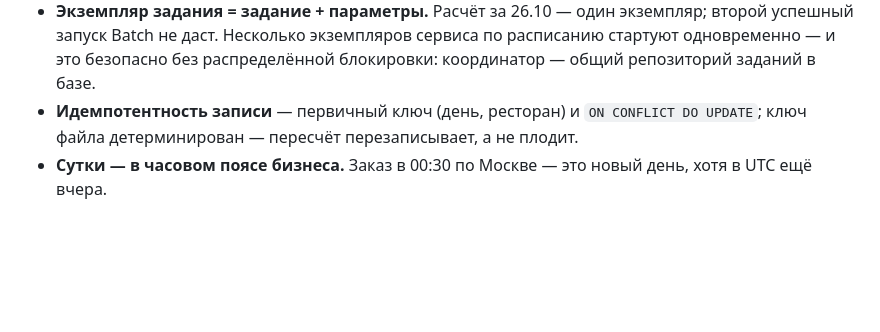
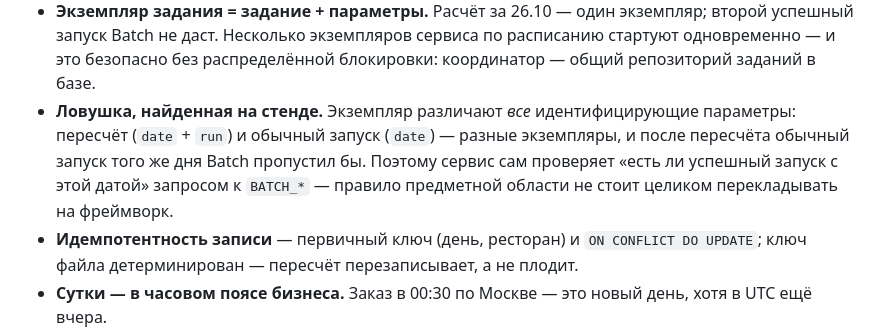
Before and after one commit to Dima77726/food-delivery-platform, a Markdown page: docs/system-design/04-integrations.md, the part around the change. Drawn GitHub-style; blank space fills up the shorter version.

Commit message:
docs: Spring Batch job instance pitfall found in the live check
Co-Authored-By: Claude Opus 5.5 <noreply@anthropic.com>

```diff
--- a/docs/system-design/04-integrations.md
+++ b/docs/system-design/04-integrations.md
@@ -87,6 +87,10 @@ push-сервис ──(держит до TTL, если браузер офла
 - **Экземпляр задания = задание + параметры.** Расчёт за 26.10 — один экземпляр; второй успешный
   запуск Batch не даст. Несколько экземпляров сервиса по расписанию стартуют одновременно — и это
   безопасно без распределённой блокировки: координатор — общий репозиторий заданий в базе.
+- **Ловушка, найденная на стенде.** Экземпляр различают *все* идентифицирующие параметры: пересчёт
+  (`date` + `run`) и обычный запуск (`date`) — разные экземпляры, и после пересчёта обычный запуск того
+  же дня Batch пропустил бы. Поэтому сервис сам проверяет «есть ли успешный запуск с этой датой»
+  запросом к `BATCH_*` — правило предметной области не стоит целиком перекладывать на фреймворк.
 - **Идемпотентность записи** — первичный ключ (день, ресторан) и `ON CONFLICT DO UPDATE`; ключ файла
   детерминирован — пересчёт перезаписывает, а не плодит.
 - **Сутки — в часовом поясе бизнеса.** Заказ в 00:30 по Москве — это новый день, хотя в UTC ещё вчера.
```
